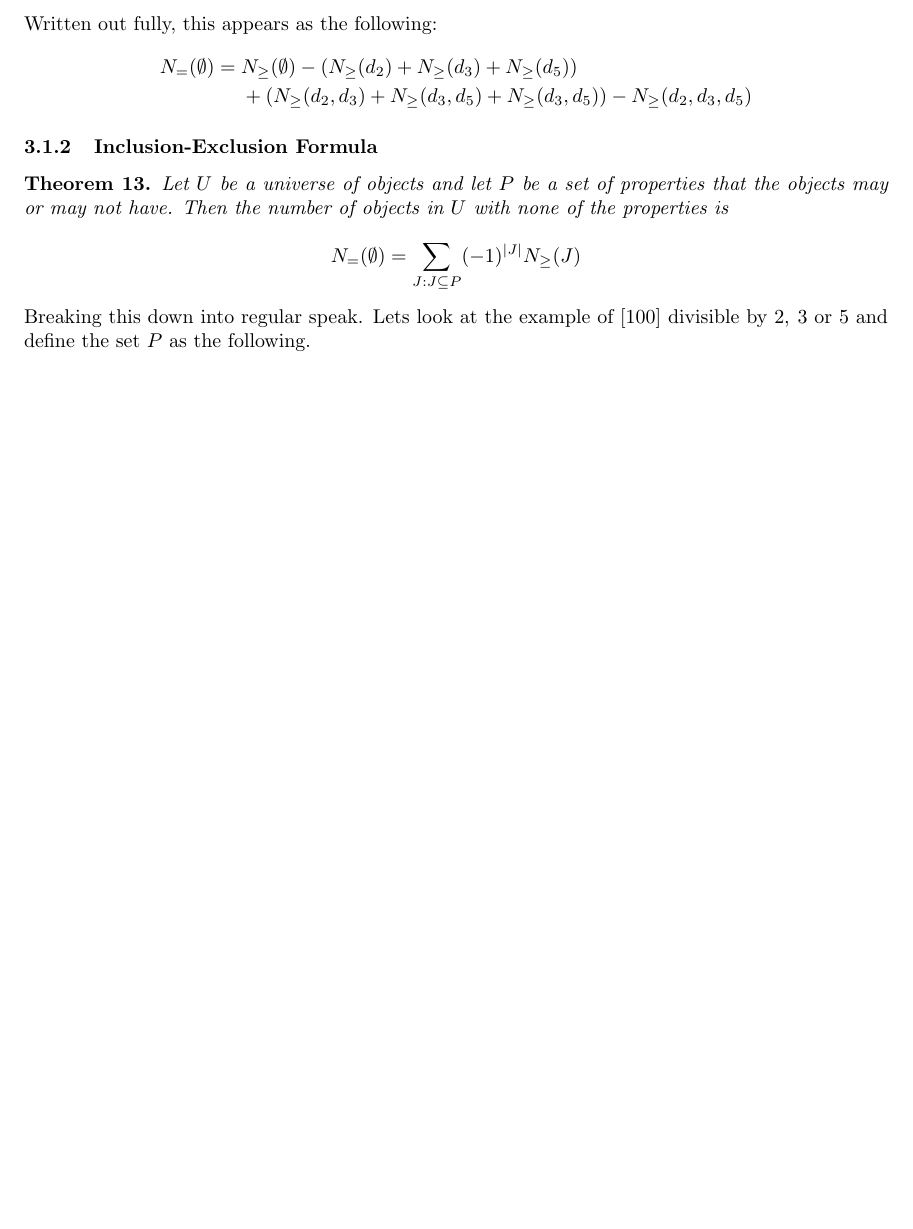
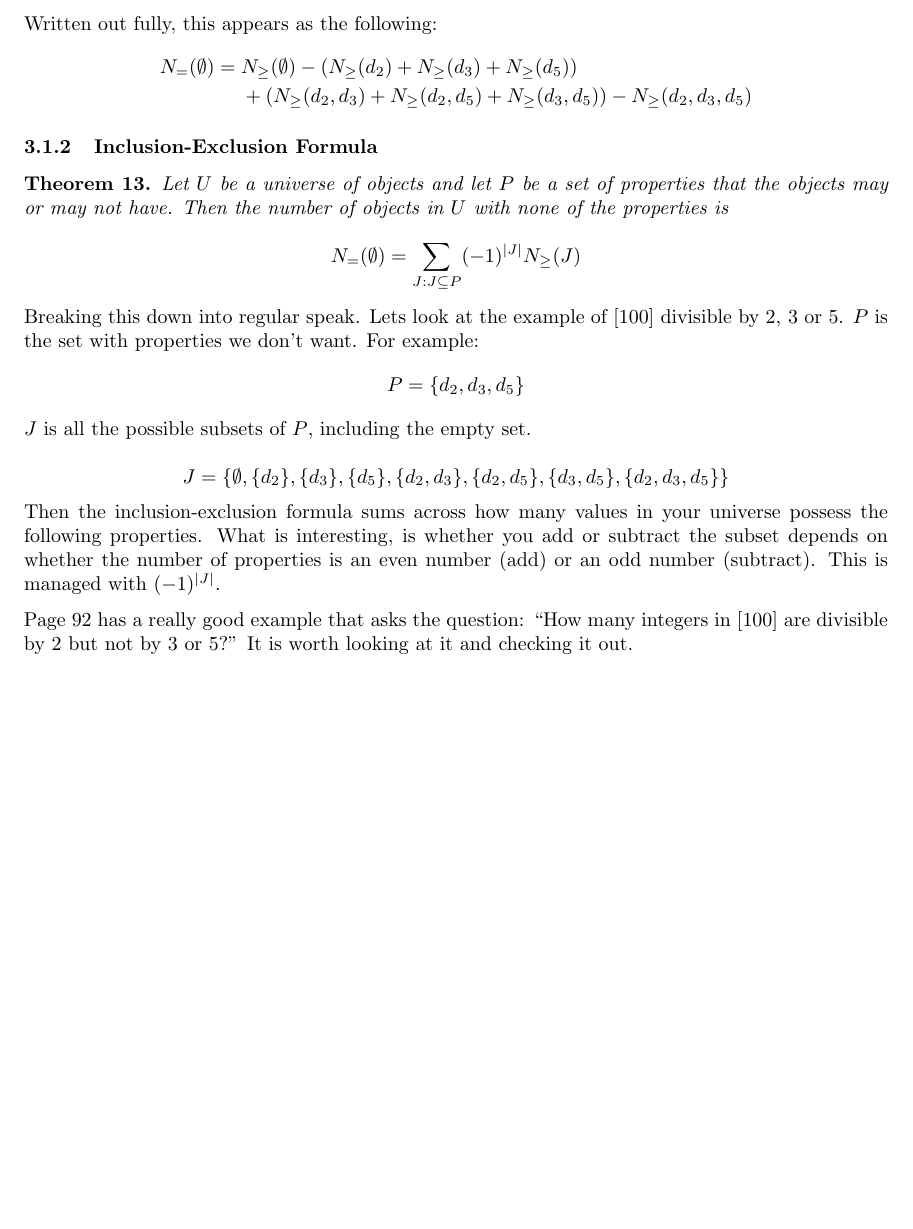
Before and after one commit to kwellis/math_combinatorics, a LaTeX document (notes.tex): part of page 13 of 13, cut so that both start at the same text, the shorter picture padded with empty space. Compiled offline with pdfLaTeX.

Commit message:
working on notes about inclusion and exclusion

```diff
--- a/notes.tex
+++ b/notes.tex
@@ -616,7 +616,7 @@ Written out fully, this appears as the following:
 \begin{equation*}
 \begin{aligned}
     N_{=}(\emptyset) ={}& N_{\ge}(\emptyset) - (N_{\ge}(d_2)+N_{\ge}(d_3)+N_{\ge}(d_5)) \\
-    &+ (N_{\ge}(d_2,d_3)+N_{\ge}(d_3,d_5)+N_{\ge}(d_3,d_5)) - N_{\ge}(d_2, d_3, d_5)
+    &+ (N_{\ge}(d_2,d_3)+N_{\ge}(d_2,d_5)+N_{\ge}(d_3,d_5)) - N_{\ge}(d_2, d_3, d_5)
 \end{aligned}
 \end{equation*}
 
@@ -630,6 +630,20 @@ Let $U$ be a universe of objects and let $P$ be a set of properties that the obj
 \end{equation*}
 \end{thm}
 
-Breaking this down into regular speak. Lets look at the example of $[100]$ divisible by $2, \: 3$ or $5$ and define the set $P$ as the following.
+Breaking this down into regular speak. Lets look at the example of $[100]$ divisible by $2, \: 3$ or $5$. $P$ is the set with properties we don't want. For example:
+\begin{equation*}
+    P = \{d_2, d_3, d_5\}
+\end{equation*}
+
+$J$ is all the possible subsets of $P$, including the empty set.
+
+\begin{equation*}
+    J = \{\emptyset, \{d_2\}, \{d_3\}, \{d_5\}, \{d_2, d_3\}, \{d_2, d_5\}, \{d_3, d_5\}, \{d_2, d_3, d_5\}\}
+\end{equation*}
+
+Then the inclusion-exclusion formula sums across how many values in your universe possess the following properties. What is interesting, is whether you add or subtract the subset depends on whether the number of properties is an even number (add) or an odd number (subtract). This is managed with $(-1)^{|J|}$.
+
+\medskip
+Page 92 has a really good example that asks the question: ``How many integers in $[100]$ are divisible by $2$ but not by $3$ or $5$?'' It is worth looking at it and checking it out.
 
 \end{document}
```
Also changed, not shown: notes.pdf.
